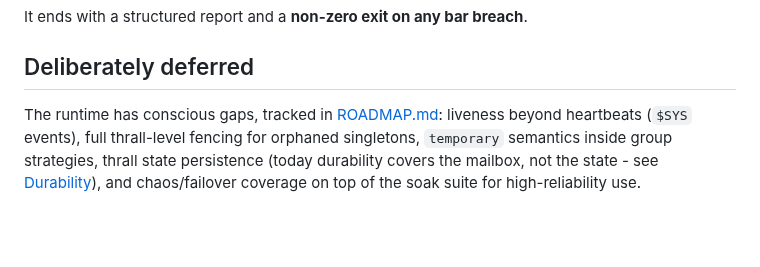
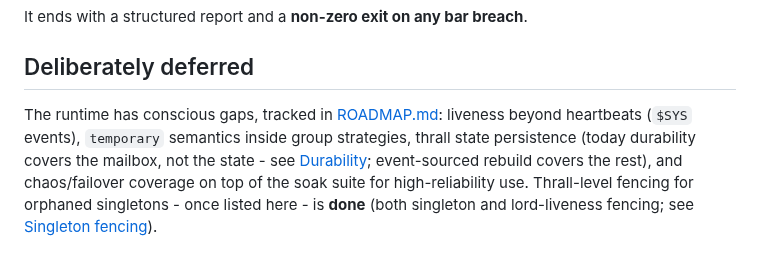
Before and after one commit to hamicek/aether, a Markdown page: README.md, the part around the change. Rendered like a GitHub page; blank space fills up the shorter version.

```diff
--- a/README.md
+++ b/README.md
@@ -566,6 +566,8 @@ It ends with a structured report and a **non-zero exit on any bar breach**.
 ## Deliberately deferred
 
 The runtime has conscious gaps, tracked in [ROADMAP.md](./ROADMAP.md): liveness beyond heartbeats
-(`$SYS` events), full thrall-level fencing for orphaned singletons, `temporary` semantics inside
-group strategies, thrall state persistence (today durability covers the mailbox, not the state - see
-[Durability](#durability)), and chaos/failover coverage on top of the soak suite for high-reliability use.
+(`$SYS` events), `temporary` semantics inside group strategies, thrall state persistence
+(today durability covers the mailbox, not the state - see [Durability](#durability); event-sourced
+rebuild covers the rest), and chaos/failover coverage on top of the soak suite for high-reliability
+use. Thrall-level fencing for orphaned singletons - once listed here - is **done** (both singleton
+and lord-liveness fencing; see [Singleton fencing](#singleton-fencing-liveness-not-write-exclusivity)).
```
Also changed, not shown: ROADMAP.md (+18 -2 lines).
